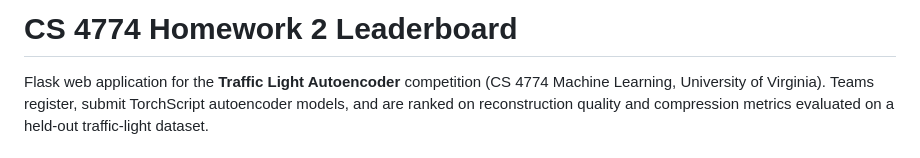
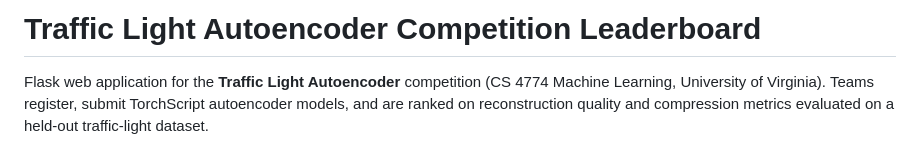
Before and after one commit to shreejeetsahay/ml_ta_leaderboard, a Markdown page: README.md, the part around the change. Drawn GitHub-style.

```diff
--- a/README.md
+++ b/README.md
@@ -1,4 +1,4 @@
-# CS 4774 Homework 2 Leaderboard
+# Traffic Light Autoencoder Competition Leaderboard
 
 Flask web application for the **Traffic Light Autoencoder** competition (CS 4774 Machine Learning, University of Virginia). Teams register, submit TorchScript autoencoder models, and are ranked on reconstruction quality and compression metrics evaluated on a held-out traffic-light dataset.
 
```
